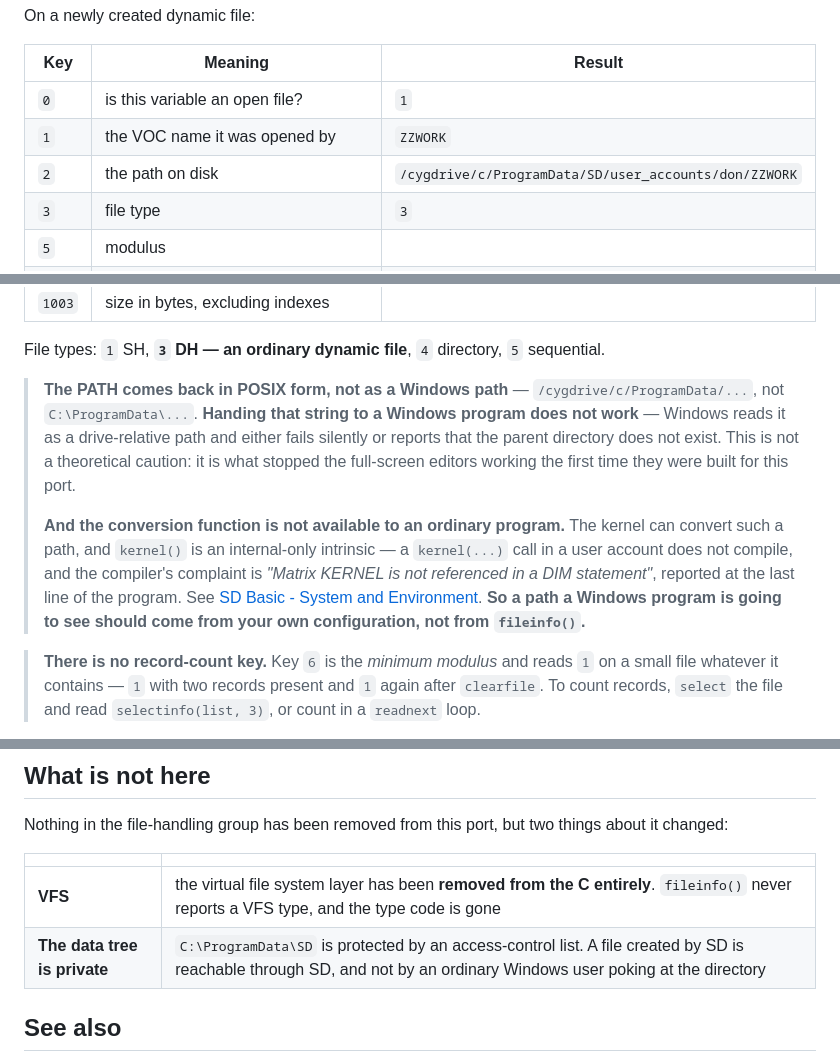
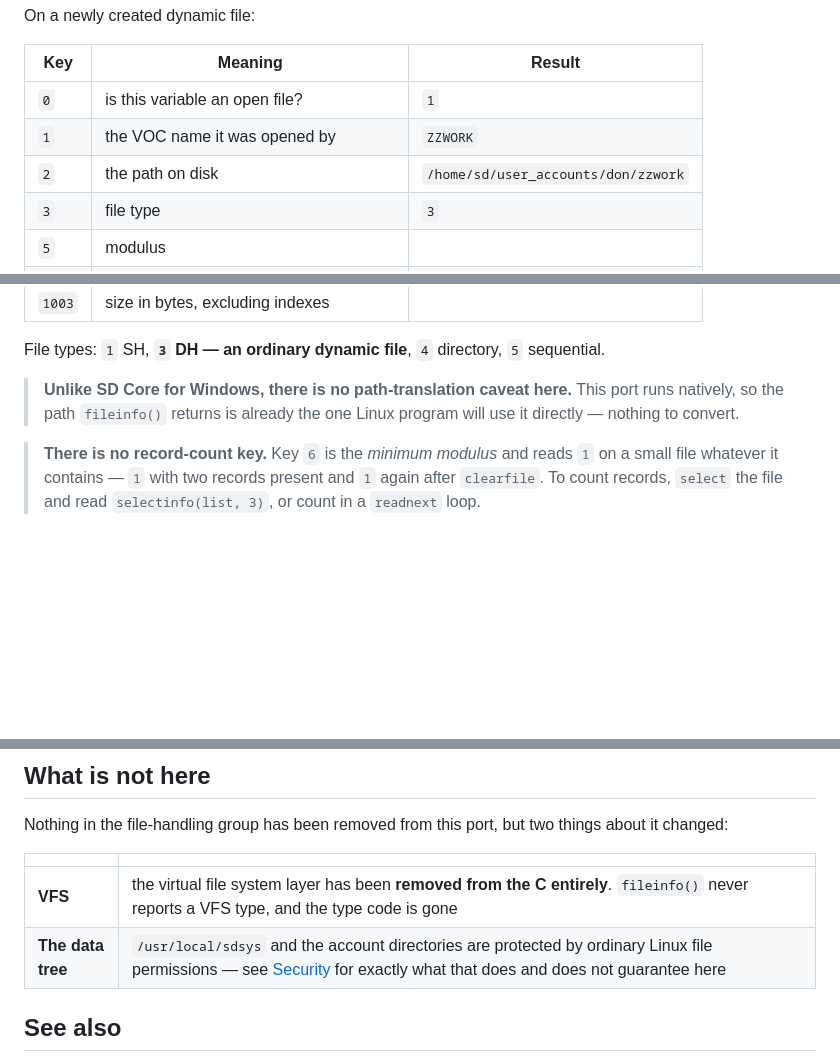
Before and after one commit to dmontaine/SDCoreLinuxDocs, a Markdown page: User/markdown/07-sd-basic-file-handling.md, 3 parts joined by grey strips. GitHub-like rendering; blank space fills up the shorter version.

```diff
--- a/User/markdown/07-sd-basic-file-handling.md
+++ b/User/markdown/07-sd-basic-file-handling.md
@@ -192,7 +192,7 @@ On a newly created dynamic file:
 |---|---|---|
 | `0` | is this variable an open file? | `1` |
 | `1` | the VOC name it was opened by | `ZZWORK` |
-| `2` | the path on disk | `/cygdrive/c/ProgramData/SD/user_accounts/don/ZZWORK` |
+| `2` | the path on disk | `/home/sd/user_accounts/don/zzwork` |
 | `3` | file type | `3` |
 | `5` | modulus | |
 | `6` | minimum modulus | `1` |
@@ -205,21 +205,10 @@ On a newly created dynamic file:
 File types: `1` SH, **`3` DH — an ordinary dynamic file**, `4` directory, `5`
 sequential.
 
-> **The PATH comes back in POSIX form, not as a Windows path** —
-> `/cygdrive/c/ProgramData/...`, not `C:\ProgramData\...`. **Handing that
-> string to a Windows program does not work** — Windows reads it as a
-> drive-relative path and either fails silently or reports that the parent
-> directory does not exist. This is not a theoretical caution: it is what
-> stopped the full-screen editors working the first time they were built for
-> this port.
->
-> **And the conversion function is not available to an ordinary program.**
-> The kernel can convert such a path, and `kernel()` is an internal-only
-> intrinsic — a `kernel(...)` call in a user account does not
-> compile, and the compiler's complaint is *"Matrix KERNEL is not referenced in
-> a DIM statement"*, reported at the last line of the program. See
-> [SD Basic - System and Environment](16-sd-basic-system-and-environment.html). **So a path a Windows program is going
-> to see should come from your own configuration, not from `fileinfo()`.**
+> **Unlike SD Core for Windows, there is no path-translation caveat
+> here.** This port runs natively, so the path `fileinfo()` returns is
+> already the one Linux program will use it directly — nothing to
+> convert.
 
 > **There is no record-count key.** Key `6` is the *minimum modulus* and reads
 > `1` on a small file whatever it contains — `1` with two records
@@ -280,7 +269,7 @@ things about it changed:
 | | |
 |---|---|
 | **VFS** | the virtual file system layer has been **removed from the C entirely**. `fileinfo()` never reports a VFS type, and the type code is gone |
-| **The data tree is private** | `C:\ProgramData\SD` is protected by an access-control list. A file created by SD is reachable through SD, and not by an ordinary Windows user poking at the directory |
+| **The data tree** | `/usr/local/sdsys` and the account directories are protected by ordinary Linux file permissions — see [Security](../GettingStarted/12-security.html) for exactly what that does and does not guarantee here |
 
 ## See also
 
```
Also changed, not shown: User/markdown/35-sd-file-system.md (+11 -10 lines).
